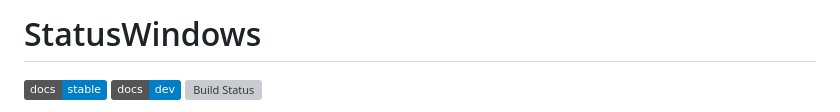
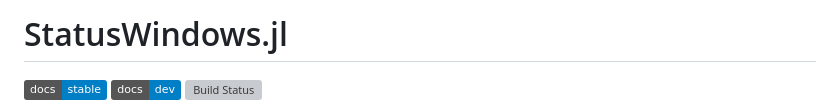
Before and after one commit to NittanyLion/StatusWindows.jl, a Markdown page: README.md, the part around the change. Rendered like a GitHub page; badges without logos; grey boxes are pictures that could not be loaded.

Commit message:
Title the README with the package name
Co-Authored-By: Claude Opus 5 <noreply@anthropic.com>

```diff
--- a/README.md
+++ b/README.md
@@ -1,4 +1,4 @@
-# StatusWindows
+# StatusWindows.jl
 
 [![Stable](https://img.shields.io/badge/docs-stable-blue.svg)](https://NittanyLion.github.io/StatusWindows.jl/stable/)
 [![Dev](https://img.shields.io/badge/docs-dev-blue.svg)](https://NittanyLion.github.io/StatusWindows.jl/dev/)
```
